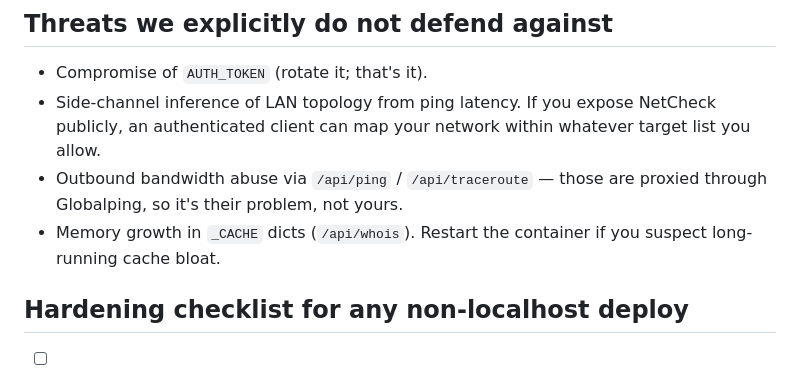
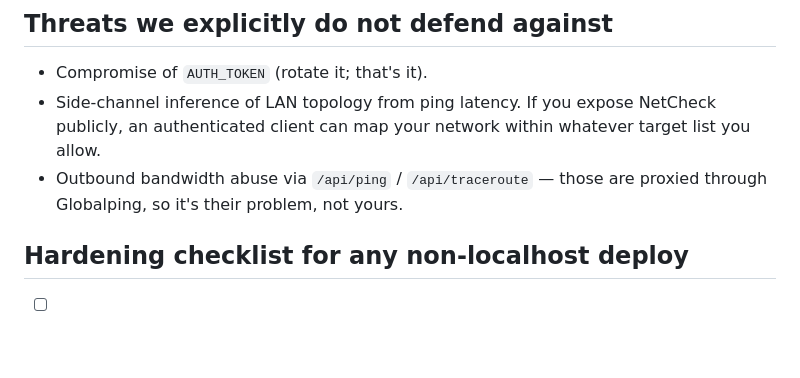
Before and after one commit to sudo-Penguin-Lalala/netcheck, a Markdown page: SECURITY.md, the part around the change. Rendered like a GitHub page; blank space fills up the shorter version.

Commit message:
docs: clean up bloated files and update outdated info

```diff
--- a/SECURITY.md
+++ b/SECURITY.md
@@ -260,8 +260,6 @@ That is harmless — the runtime behavior is unchanged until v2.0.
   network within whatever target list you allow.
 - Outbound bandwidth abuse via `/api/ping` / `/api/traceroute` — those
   are proxied through Globalping, so it's their problem, not yours.
-- Memory growth in `_CACHE` dicts (`/api/whois`). Restart the container
-  if you suspect long-running cache bloat.
 
 ## Hardening checklist for any non-localhost deploy
 
```
Also changed, not shown: DEPLOY.md (+1 -0 lines), README.md (+1 -0 lines).
